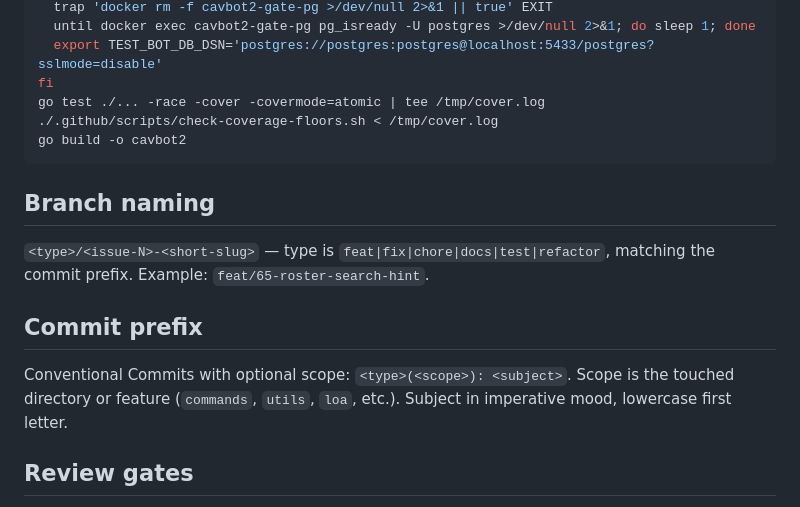
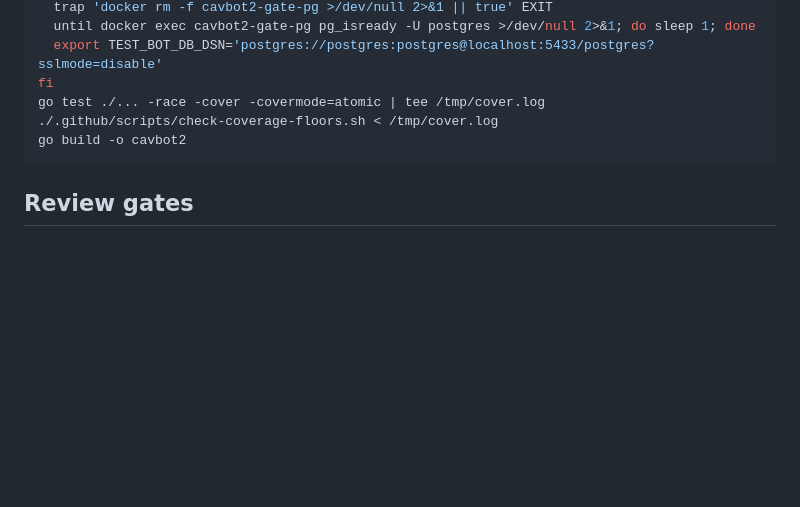
Before and after one commit to 7Cav/cavbot2, a Markdown page: CLAUDE.md, the part around the change. GitHub-like rendering; blank space fills up the shorter version.

Commit message:
docs(claude): drop the branch naming and commit prefix sections
The maintainer removed both sections from CLAUDE.md. Agents no longer
get a required branch name shape or commit prefix from it. Review of
this branch had flagged its app-created name,
agent/spec-434-impl-437-5fc837, against the branch rule.

> *This was generated by AI*

````diff
--- a/CLAUDE.md
+++ b/CLAUDE.md
@@ -91,14 +91,6 @@ go test ./... -race -cover -covermode=atomic | tee /tmp/cover.log
 go build -o cavbot2
 ```
 
-## Branch naming
-
-`<type>/<issue-N>-<short-slug>` — type is `feat|fix|chore|docs|test|refactor`, matching the commit prefix. Example: `feat/65-roster-search-hint`.
-
-## Commit prefix
-
-Conventional Commits with optional scope: `<type>(<scope>): <subject>`. Scope is the touched directory or feature (`commands`, `utils`, `loa`, etc.). Subject in imperative mood, lowercase first letter.
-
 ## Review gates
 
 - **Smoke test on the test guild** for any user-facing command behavior change. CI cannot exercise the live Discord gateway, but locally we can validate against a test guild. This can be done by agents.
````
